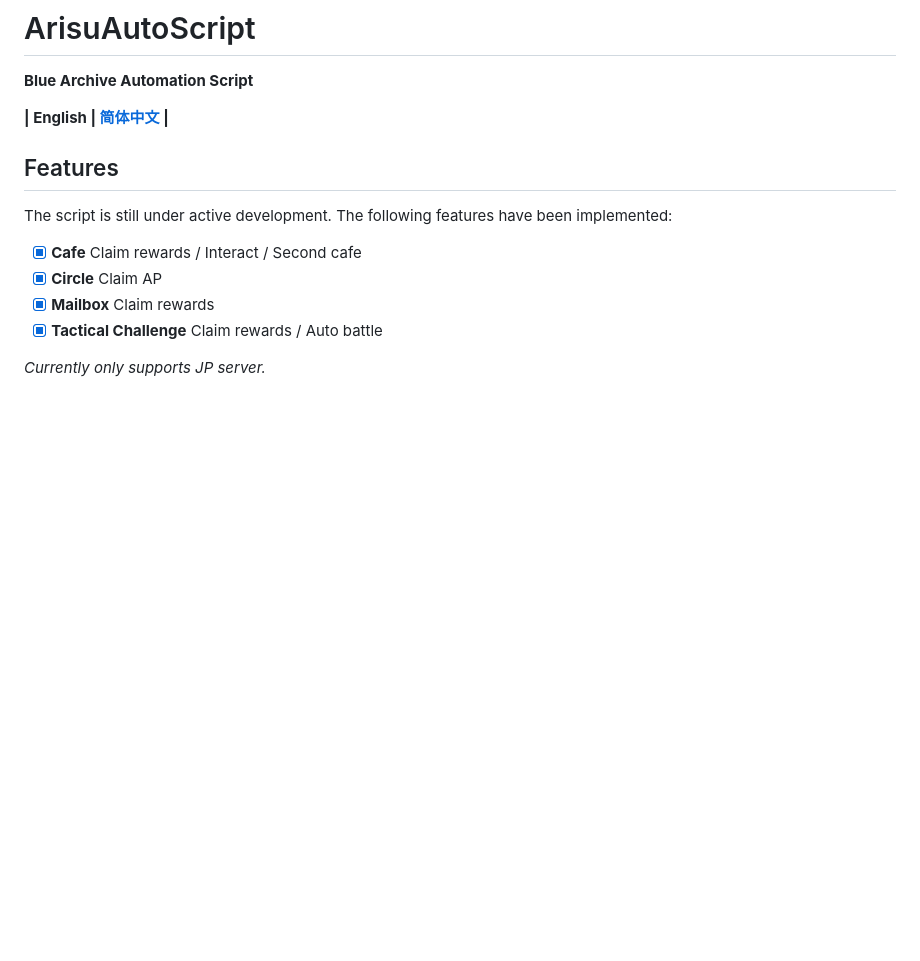
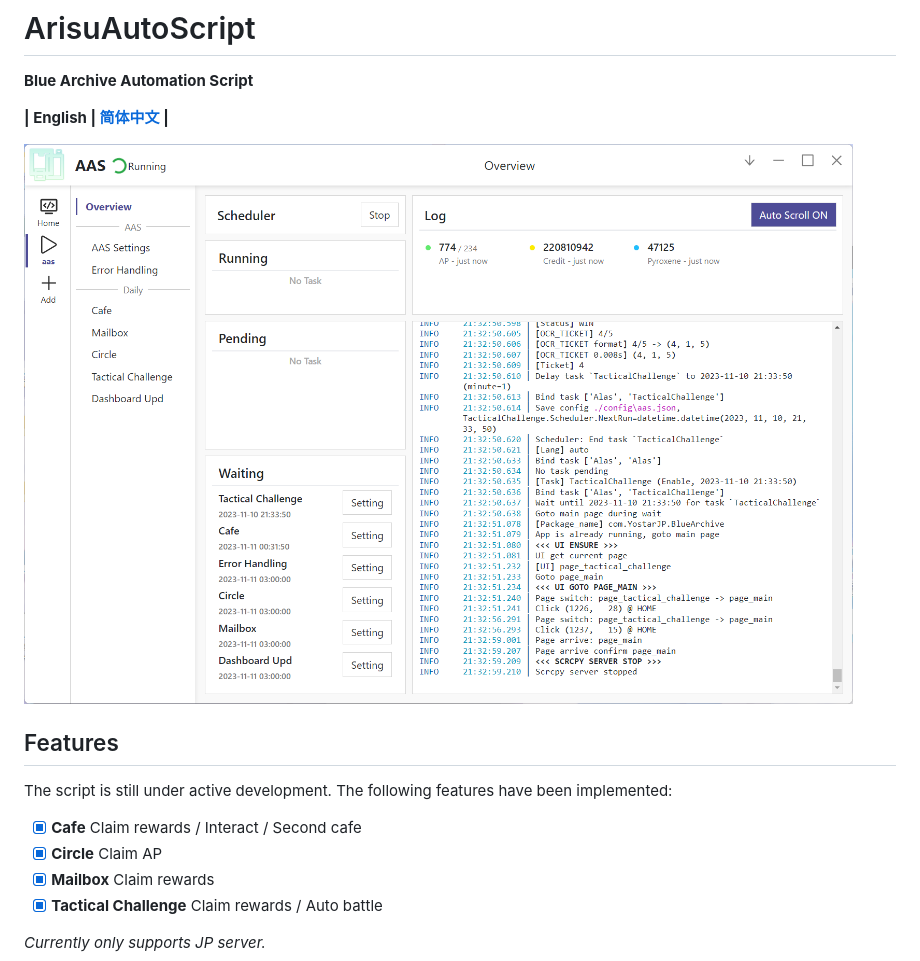
Before and after one commit to TheFunny/ArisuAutoSweeper, a Markdown page: README.en.md, the part around the change. Rendered like a GitHub page; pictures changed too: docs/resources/gui_en.png (added); blank space fills up the shorter version.

Commit message:
doc: add en gui pic

```diff
--- a/README.en.md
+++ b/README.en.md
@@ -5,6 +5,8 @@
 **Blue Archive Automation Script**
 
 **| English | [简体中文](README.md) |**
+
+![gui_en.png](docs/resources/gui_en.png)
 
 ## Features
 
```
